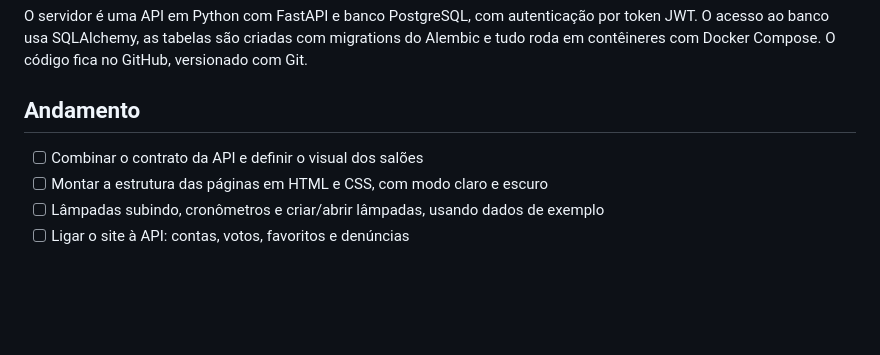
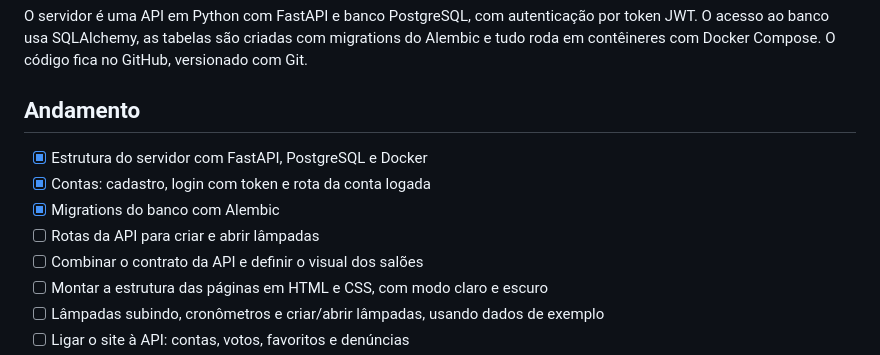
Before and after one commit to felipebsa/Democrapsulas, a Markdown page: README.md, the part around the change. Rendered like a GitHub page; blank space fills up the shorter version.

Commit message:
docs: update progress checklist in readme

```diff
--- a/README.md
+++ b/README.md
@@ -62,6 +62,10 @@ O servidor é uma API em Python com FastAPI e banco PostgreSQL, com autenticaç
 
 ## Andamento
 
+- [x] Estrutura do servidor com FastAPI, PostgreSQL e Docker
+- [x] Contas: cadastro, login com token e rota da conta logada
+- [x] Migrations do banco com Alembic
+- [ ] Rotas da API para criar e abrir lâmpadas
 - [ ] Combinar o contrato da API e definir o visual dos salões
 - [ ] Montar a estrutura das páginas em HTML e CSS, com modo claro e escuro
 - [ ] Lâmpadas subindo, cronômetros e criar/abrir lâmpadas, usando dados de exemplo
```
